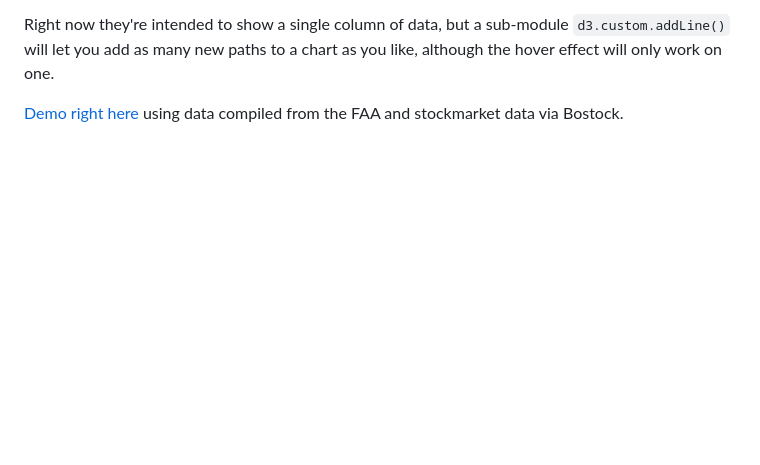
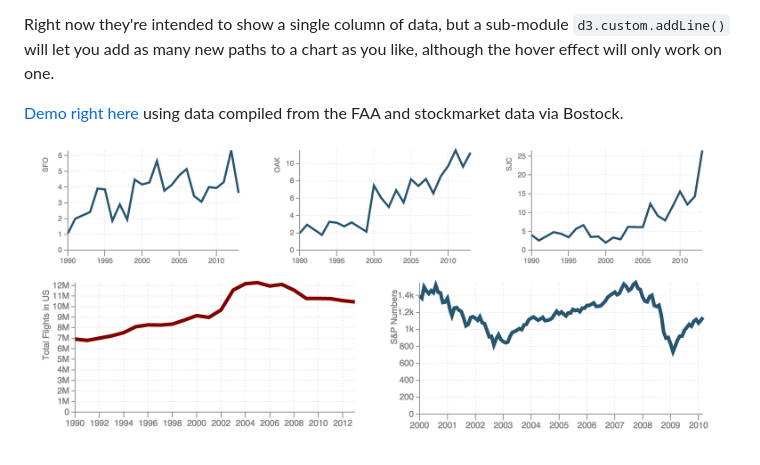
Before and after one commit to scottpham/reusable-charts, a Markdown page: readme.md, the part around the change. Drawn GitHub-style; pictures changed too: preview.png (added); blank space fills up the shorter version.

Commit message:
added screenshot

```diff
--- a/readme.md
+++ b/readme.md
@@ -5,3 +5,5 @@ The charts are responsive and include optional hover tooltips. They can be used
 Right now they're intended to show a single column of data, but a sub-module `d3.custom.addLine()` will let you add as many new paths to a chart as you like, although the hover effect will only work on one.
 
 [Demo right here](http://scottpham.github.io/reusable-charts/) using data compiled from the FAA and stockmarket data via Bostock.
+
+![Demo](preview.png)
```
